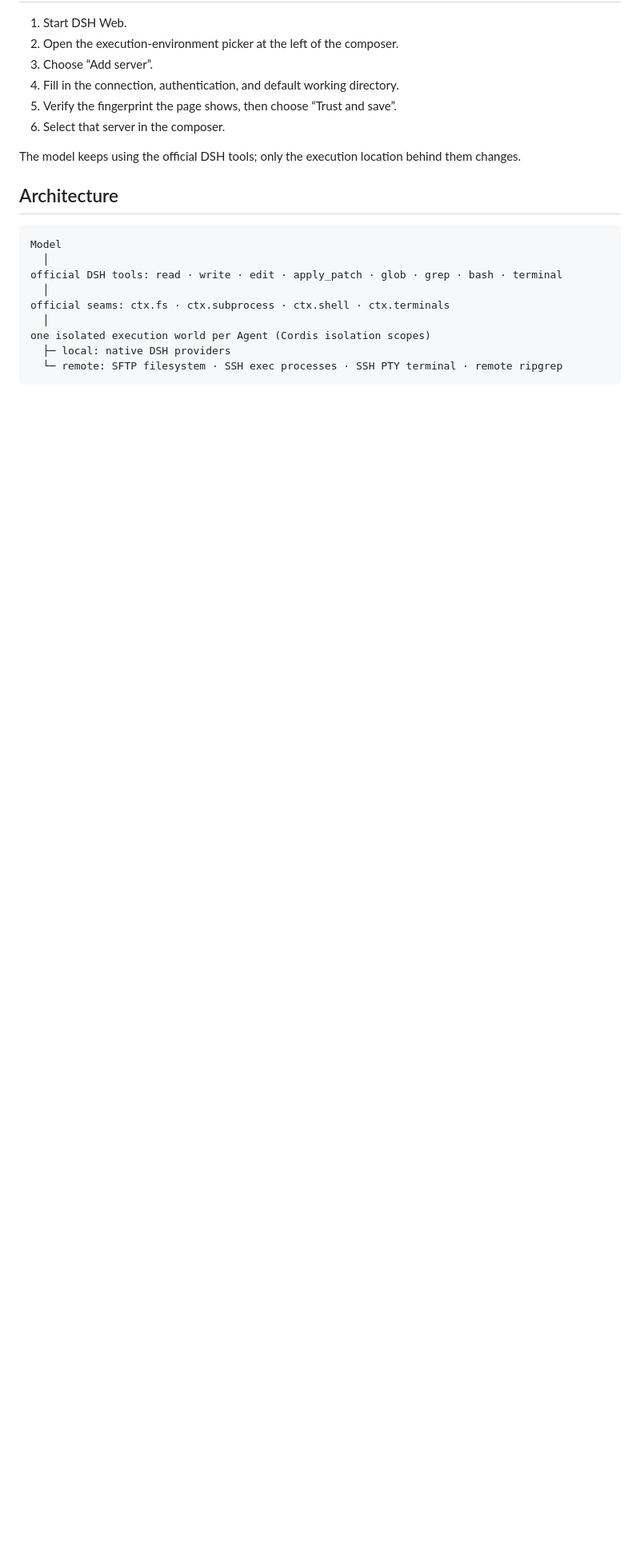
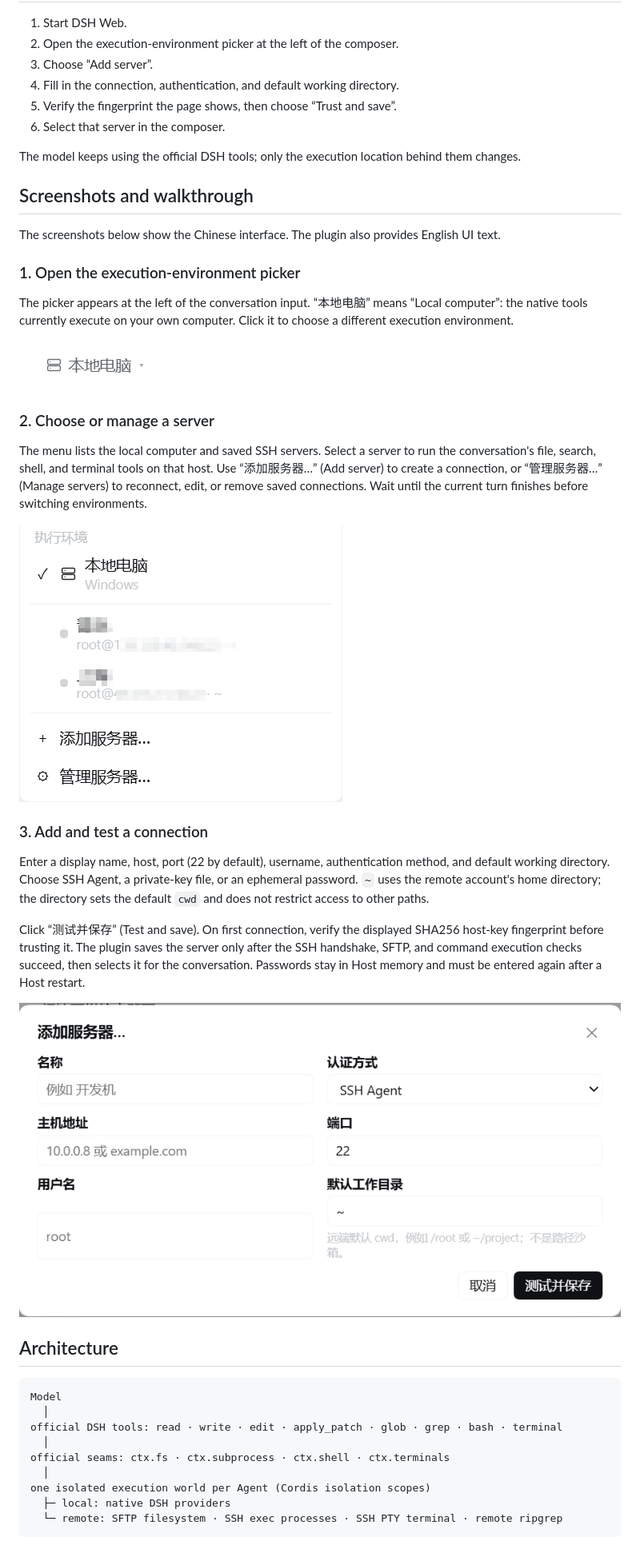
Before and after one commit to Ruiwang66/dsh-remote-ssh, a Markdown page: README.md, the part around one of its changes. Shown at 80% size. GitHub-like rendering; pictures changed too: assets/screenshots/add-server.png (added), assets/screenshots/environment-picker.png (added), assets/screenshots/server-menu.png (added); blank space fills up the shorter version.

Commit message:
docs: add bilingual walkthrough and UI screenshots

````diff
--- a/README.md
+++ b/README.md
@@ -49,6 +51,43 @@ and [TESTING.md](./TESTING.md) for validation commands.
 
 The model keeps using the official DSH tools; only the execution location behind them changes.
 
+## Screenshots and walkthrough
+
+The screenshots below show the Chinese interface. The plugin also provides English UI text.
+
+### 1. Open the execution-environment picker
+
+The picker appears at the left of the conversation input. “本地电脑” means
+“Local computer”: the native tools currently execute on your own computer.
+Click it to choose a different execution environment.
+
+![Execution-environment picker showing Local computer](./assets/screenshots/environment-picker.png)
+
+### 2. Choose or manage a server
+
+The menu lists the local computer and saved SSH servers. Select a server to
+run the conversation's file, search, shell, and terminal tools on that host.
+Use “添加服务器…” (Add server) to create a connection, or “管理服务器…”
+(Manage servers) to reconnect, edit, or remove saved connections. Wait until
+the current turn finishes before switching environments.
+
+![Execution-environment menu with saved servers and add/manage actions](./assets/screenshots/server-menu.png)
+
+### 3. Add and test a connection
+
+Enter a display name, host, port (22 by default), username, authentication
+method, and default working directory. Choose SSH Agent, a private-key file,
+or an ephemeral password. `~` uses the remote account's home directory; the
+directory sets the default `cwd` and does not restrict access to other paths.
+
+Click “测试并保存” (Test and save). On first connection, verify the displayed
+SHA256 host-key fingerprint before trusting it. The plugin saves the server
+only after the SSH handshake, SFTP, and command execution checks succeed,
+then selects it for the conversation. Passwords stay in Host memory and
+must be entered again after a Host restart.
+
+![Add server dialog with connection, authentication, and working-directory fields](./assets/screenshots/add-server.png)
+
 ## Architecture
 
 ```text
````
Also changed, not shown: other parts of README.md (+5 -1 lines), README.zh-CN.md (+36 -0 lines).
